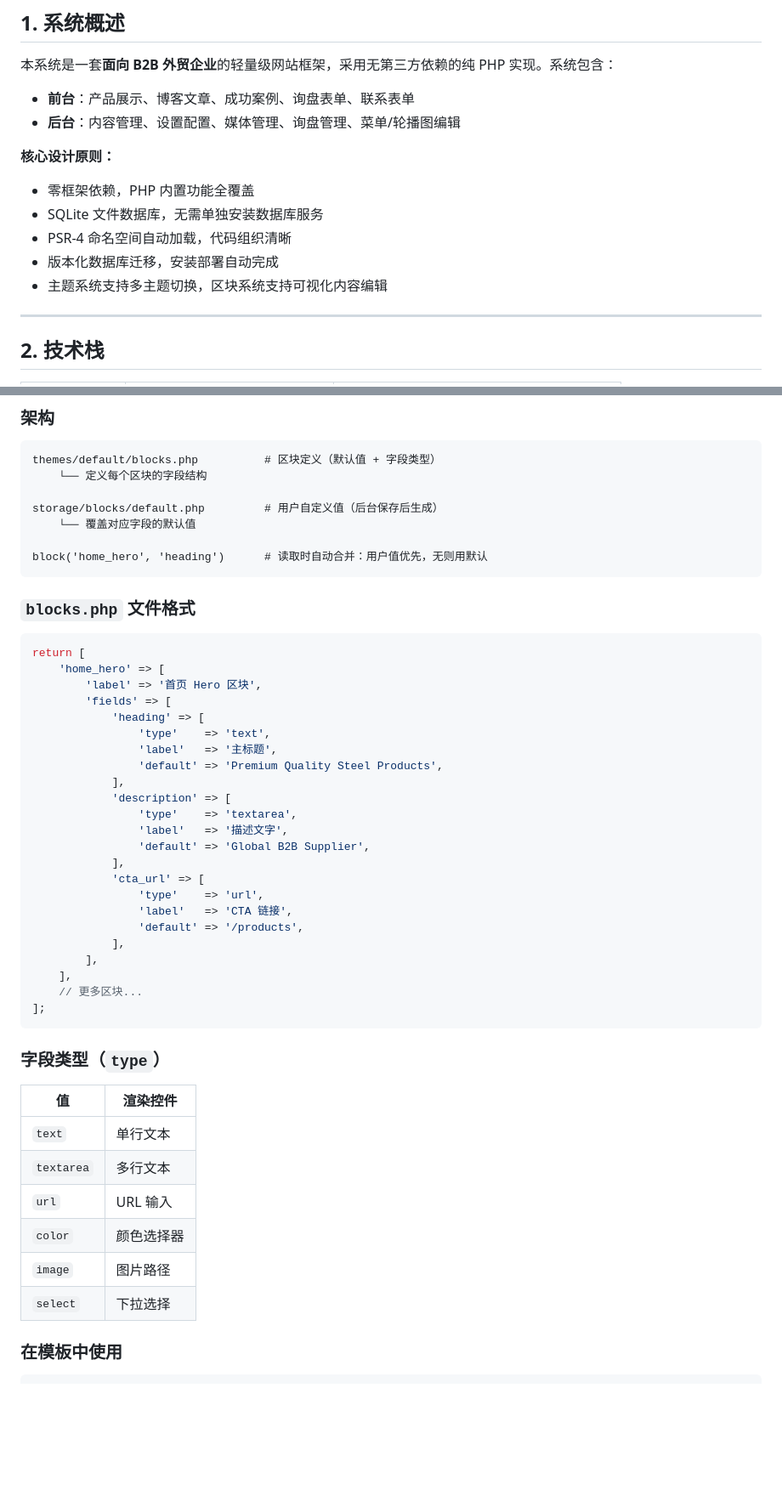
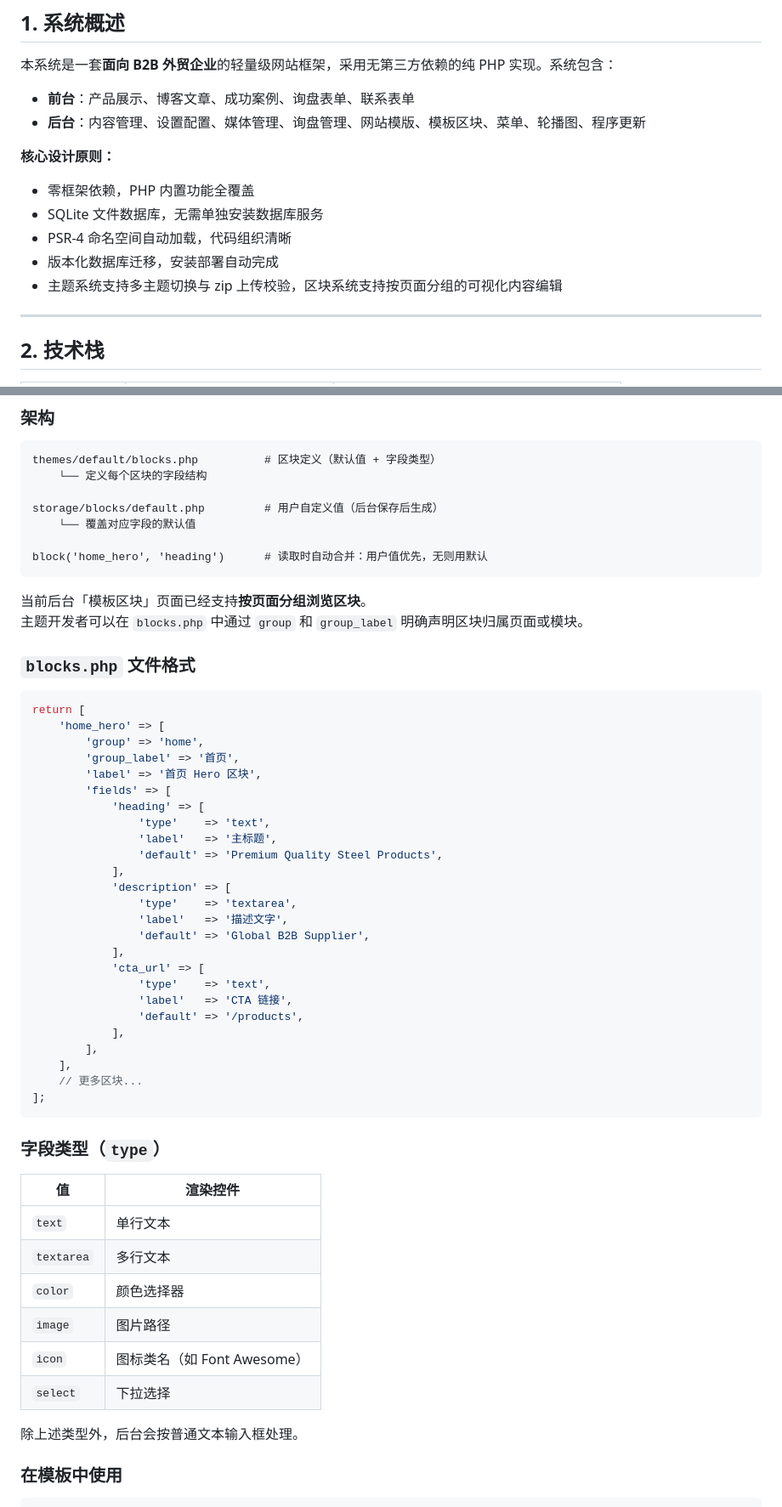
Before and after one commit to zhpelo/shopagg-b2b-website, a Markdown page: Documents/系统架构文档.md, 2 parts joined by grey strips. Shown at 85% size. GitHub-like rendering; blank space fills up the shorter version.

````diff
--- a/Documents/系统架构文档.md
+++ b/Documents/系统架构文档.md
@@ -38,14 +39,14 @@
 本系统是一套**面向 B2B 外贸企业**的轻量级网站框架，采用无第三方依赖的纯 PHP 实现。系统包含：
 
 - **前台**：产品展示、博客文章、成功案例、询盘表单、联系表单
-- **后台**：内容管理、设置配置、媒体管理、询盘管理、菜单/轮播图编辑
+- **后台**：内容管理、设置配置、媒体管理、询盘管理、网站模版、模板区块、菜单、轮播图、程序更新
 
 **核心设计原则：**
 - 零框架依赖，PHP 内置功能全覆盖
 - SQLite 文件数据库，无需单独安装数据库服务
 - PSR-4 命名空间自动加载，代码组织清晰
 - 版本化数据库迁移，安装部署自动完成
-- 主题系统支持多主题切换，区块系统支持可视化内容编辑
+- 主题系统支持多主题切换与 zip 上传校验，区块系统支持按页面分组的可视化内容编辑
 
 ---
 
@@ -818,11 +850,16 @@ storage/blocks/default.php         # 用户自定义值（后台保存后生成
 block('home_hero', 'heading')      # 读取时自动合并：用户值优先，无则用默认
 ```
 
+当前后台「模板区块」页面已经支持**按页面分组浏览区块**。
+主题开发者可以在 `blocks.php` 中通过 `group` 和 `group_label` 明确声明区块归属页面或模块。
+
 ### `blocks.php` 文件格式
 
 ```php
 return [
     'home_hero' => [
+        'group' => 'home',
+        'group_label' => '首页',
         'label' => '首页 Hero 区块',
         'fields' => [
             'heading' => [
@@ -836,7 +873,7 @@ return [
                 'default' => 'Global B2B Supplier',
             ],
             'cta_url' => [
-                'type'    => 'url',
+                'type'    => 'text',
                 'label'   => 'CTA 链接',
                 'default' => '/products',
             ],
@@ -852,10 +889,12 @@ return [
 |----|---------|
 | `text` | 单行文本 |
 | `textarea` | 多行文本 |
-| `url` | URL 输入 |
 | `color` | 颜色选择器 |
 | `image` | 图片路径 |
+| `icon` | 图标类名（如 Font Awesome） |
 | `select` | 下拉选择 |
+
+除上述类型外，后台会按普通文本输入框处理。
 
 ### 在模板中使用
 
````
Also changed, not shown: other parts of Documents/系统架构文档.md (+59 -24 lines), Documents/后台使用指南.md (added, +444 -0 lines), Documents/网站模板开发指南.md (+54 -21 lines).
